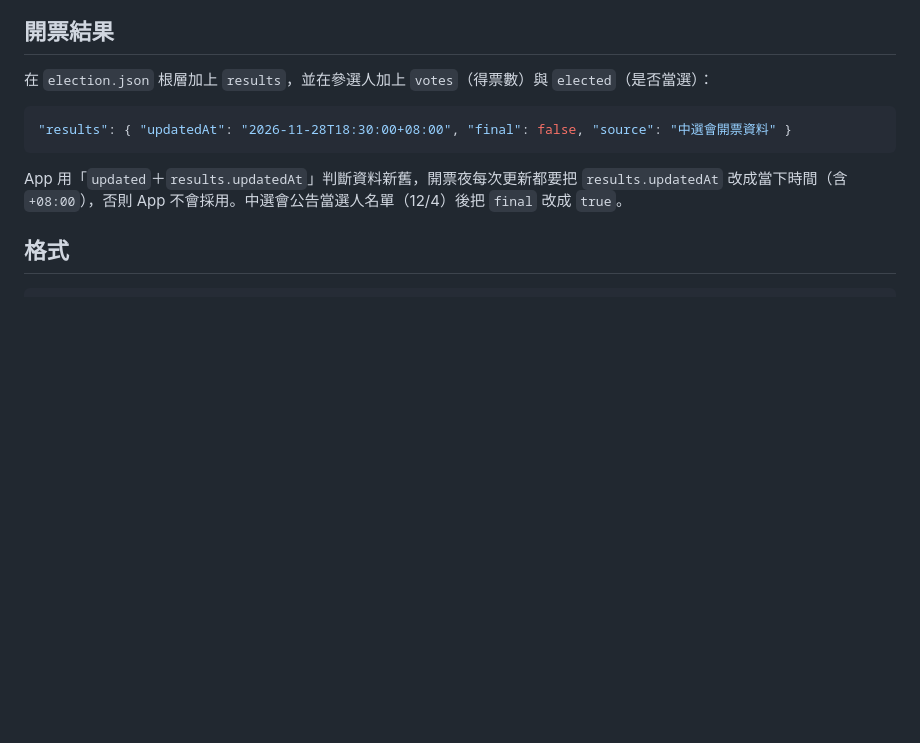
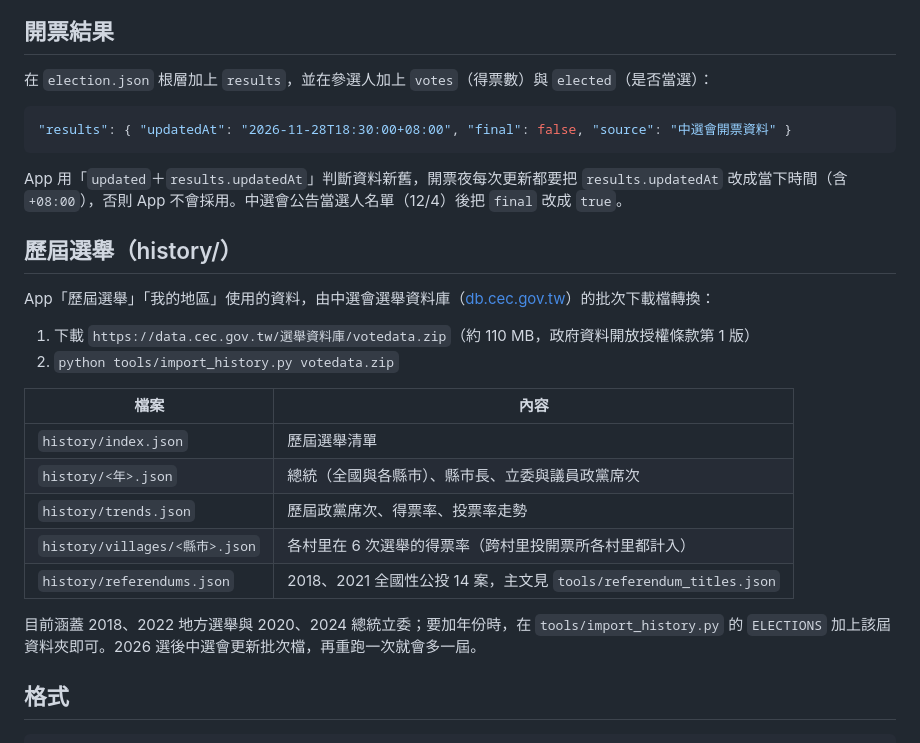
Before and after one commit to hsiehcaleb00114-wq/vote-tw-2026-data, a Markdown page: README.md, the part around the change. Rendered like a GitHub page; blank space fills up the shorter version.

Commit message:
Document the history data and how to regenerate it
Co-Authored-By: Claude Opus 5.5 <noreply@anthropic.com>

````diff
--- a/README.md
+++ b/README.md
@@ -48,6 +48,23 @@
 
 App 用「`updated`＋`results.updatedAt`」判斷資料新舊，開票夜每次更新都要把 `results.updatedAt` 改成當下時間（含 `+08:00`），否則 App 不會採用。中選會公告當選人名單（12/4）後把 `final` 改成 `true`。
 
+## 歷屆選舉（history/）
+
+App「歷屆選舉」「我的地區」使用的資料，由中選會選舉資料庫（[db.cec.gov.tw](https://db.cec.gov.tw/)）的批次下載檔轉換：
+
+1. 下載 `https://data.cec.gov.tw/選舉資料庫/votedata.zip`（約 110 MB，政府資料開放授權條款第 1 版）
+2. `python tools/import_history.py votedata.zip`
+
+| 檔案 | 內容 |
+|---|---|
+| `history/index.json` | 歷屆選舉清單 |
+| `history/<年>.json` | 總統（全國與各縣市）、縣市長、立委與議員政黨席次 |
+| `history/trends.json` | 歷屆政黨席次、得票率、投票率走勢 |
+| `history/villages/<縣市>.json` | 各村里在 6 次選舉的得票率（跨村里投開票所各村里都計入） |
+| `history/referendums.json` | 2018、2021 全國性公投 14 案，主文見 `tools/referendum_titles.json` |
+
+目前涵蓋 2018、2022 地方選舉與 2020、2024 總統立委；要加年份時，在 `tools/import_history.py` 的 `ELECTIONS` 加上該屆資料夾即可。2026 選後中選會更新批次檔，再重跑一次就會多一屆。
+
 ## 格式
 
 ```jsonc
````
